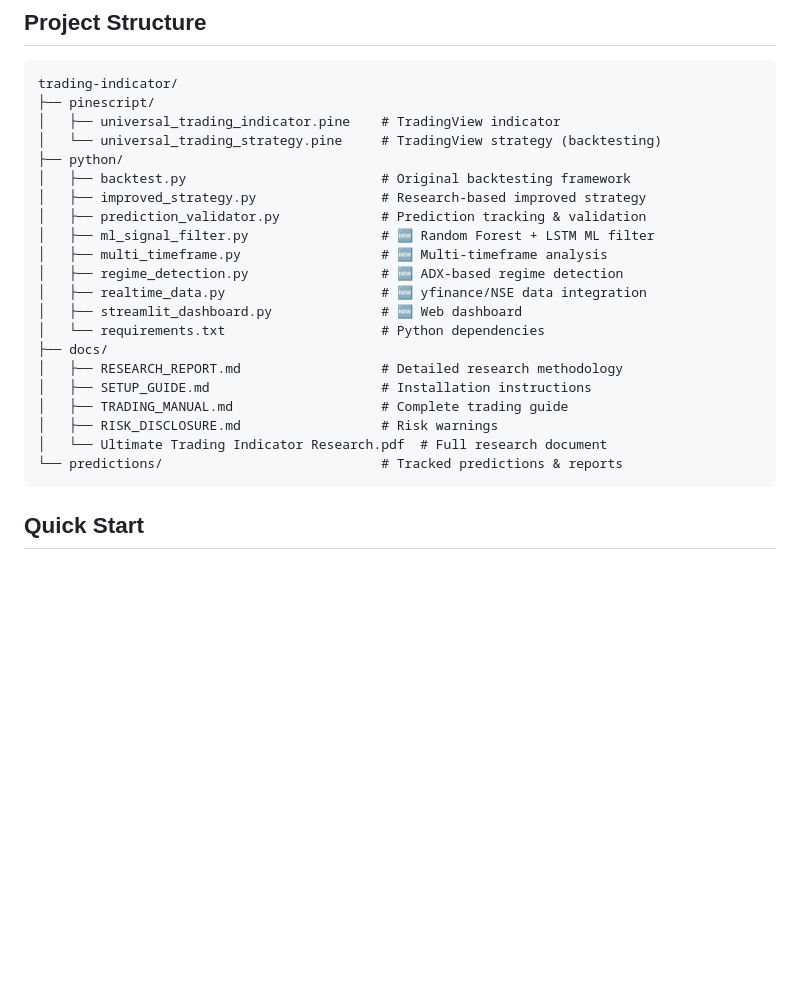
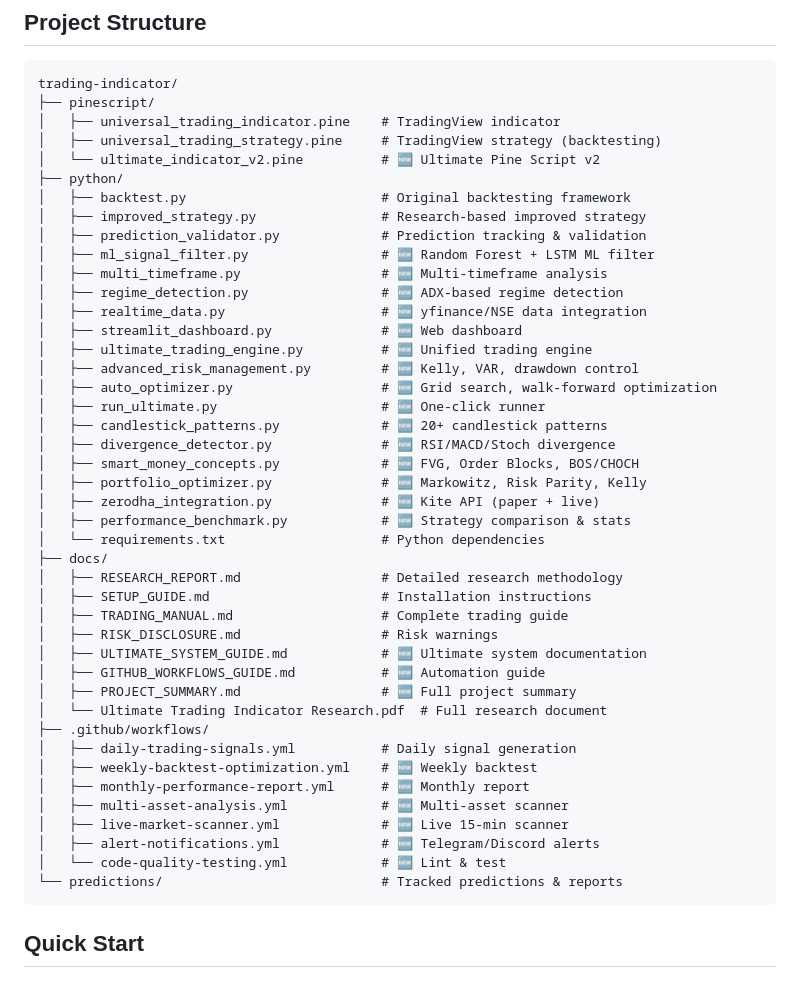
Before and after one commit to abrar0205/temp, a Markdown page: trading-indicator/README.md, the part around one of its changes. Drawn GitHub-style; blank space fills up the shorter version.

Commit message:
Update README with complete feature list and all 14 Python modules
Co-authored-by: abrar0205 <66676991+abrar0205@users.noreply.github.com>

````diff
--- a/trading-indicator/README.md
+++ b/trading-indicator/README.md
@@ -55,7 +55,8 @@ The UMCI is a multi-confirmation trading indicator that combines:
 trading-indicator/
 ├── pinescript/
 │   ├── universal_trading_indicator.pine    # TradingView indicator
-│   └── universal_trading_strategy.pine     # TradingView strategy (backtesting)
+│   ├── universal_trading_strategy.pine     # TradingView strategy (backtesting)
+│   └── ultimate_indicator_v2.pine          # 🆕 Ultimate Pine Script v2
 ├── python/
 │   ├── backtest.py                         # Original backtesting framework
 │   ├── improved_strategy.py                # Research-based improved strategy
@@ -65,13 +66,34 @@ trading-indicator/
 │   ├── regime_detection.py                 # 🆕 ADX-based regime detection
 │   ├── realtime_data.py                    # 🆕 yfinance/NSE data integration
 │   ├── streamlit_dashboard.py              # 🆕 Web dashboard
+│   ├── ultimate_trading_engine.py          # 🆕 Unified trading engine
+│   ├── advanced_risk_management.py         # 🆕 Kelly, VAR, drawdown control
+│   ├── auto_optimizer.py                   # 🆕 Grid search, walk-forward optimization
+│   ├── run_ultimate.py                     # 🆕 One-click runner
+│   ├── candlestick_patterns.py             # 🆕 20+ candlestick patterns
+│   ├── divergence_detector.py              # 🆕 RSI/MACD/Stoch divergence
+│   ├── smart_money_concepts.py             # 🆕 FVG, Order Blocks, BOS/CHOCH
+│   ├── portfolio_optimizer.py              # 🆕 Markowitz, Risk Parity, Kelly
+│   ├── zerodha_integration.py              # 🆕 Kite API (paper + live)
+│   ├── performance_benchmark.py            # 🆕 Strategy comparison & stats
 │   └── requirements.txt                    # Python dependencies
 ├── docs/
 │   ├── RESEARCH_REPORT.md                  # Detailed research methodology
 │   ├── SETUP_GUIDE.md                      # Installation instructions
 │   ├── TRADING_MANUAL.md                   # Complete trading guide
 │   ├── RISK_DISCLOSURE.md                  # Risk warnings
+│   ├── ULTIMATE_SYSTEM_GUIDE.md            # 🆕 Ultimate system documentation
+│   ├── GITHUB_WORKFLOWS_GUIDE.md           # 🆕 Automation guide
+│   ├── PROJECT_SUMMARY.md                  # 🆕 Full project summary
 │   └── Ultimate Trading Indicator Research.pdf  # Full research document
+├── .github/workflows/
+│   ├── daily-trading-signals.yml           # Daily signal generation
+│   ├── weekly-backtest-optimization.yml    # 🆕 Weekly backtest
+│   ├── monthly-performance-report.yml      # 🆕 Monthly report
+│   ├── multi-asset-analysis.yml            # 🆕 Multi-asset scanner
+│   ├── live-market-scanner.yml             # 🆕 Live 15-min scanner
+│   ├── alert-notifications.yml             # 🆕 Telegram/Discord alerts
+│   └── code-quality-testing.yml            # 🆕 Lint & test
 └── predictions/                            # Tracked predictions & reports
 ```
 
````
Also changed, not shown: other parts of trading-indicator/README.md (+32 -0 lines).
